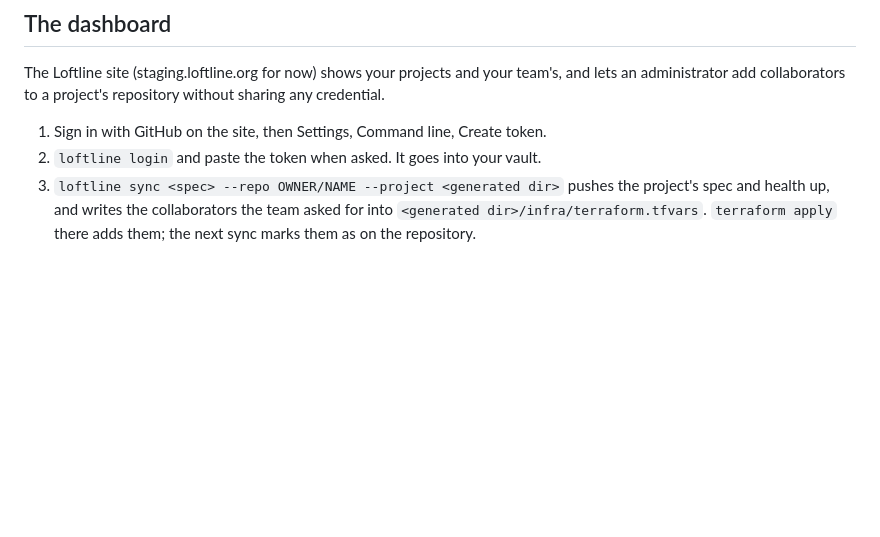
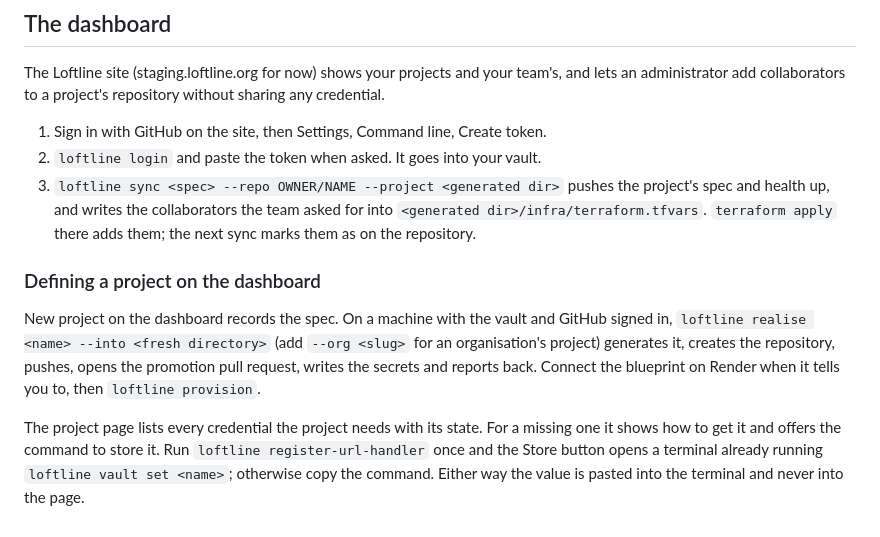
Before and after one commit to CW00D/Loftline, a Markdown page: docs/setup.md, the part around the change. Drawn GitHub-style; blank space fills up the shorter version.

Commit message:
Setup notes: realise and the store buttons
Co-Authored-By: Claude Fable 5.1 <noreply@anthropic.com>

```diff
--- a/docs/setup.md
+++ b/docs/setup.md
@@ -174,3 +174,19 @@ without sharing any credential.
    the project's spec and health up, and writes the collaborators the team
    asked for into `<generated dir>/infra/terraform.tfvars`. `terraform apply`
    there adds them; the next sync marks them as on the repository.
+
+### Defining a project on the dashboard
+
+New project on the dashboard records the spec. On a machine with the vault
+and GitHub signed in, `loftline realise <name> --into <fresh directory>`
+(add `--org <slug>` for an organisation's project) generates it, creates the
+repository, pushes, opens the promotion pull request, writes the secrets and
+reports back. Connect the blueprint on Render when it tells you to, then
+`loftline provision`.
+
+The project page lists every credential the project needs with its state.
+For a missing one it shows how to get it and offers the command to store it.
+Run `loftline register-url-handler` once and the Store button opens a
+terminal already running `loftline vault set <name>`; otherwise copy the
+command. Either way the value is pasted into the terminal and never into the
+page.
```
